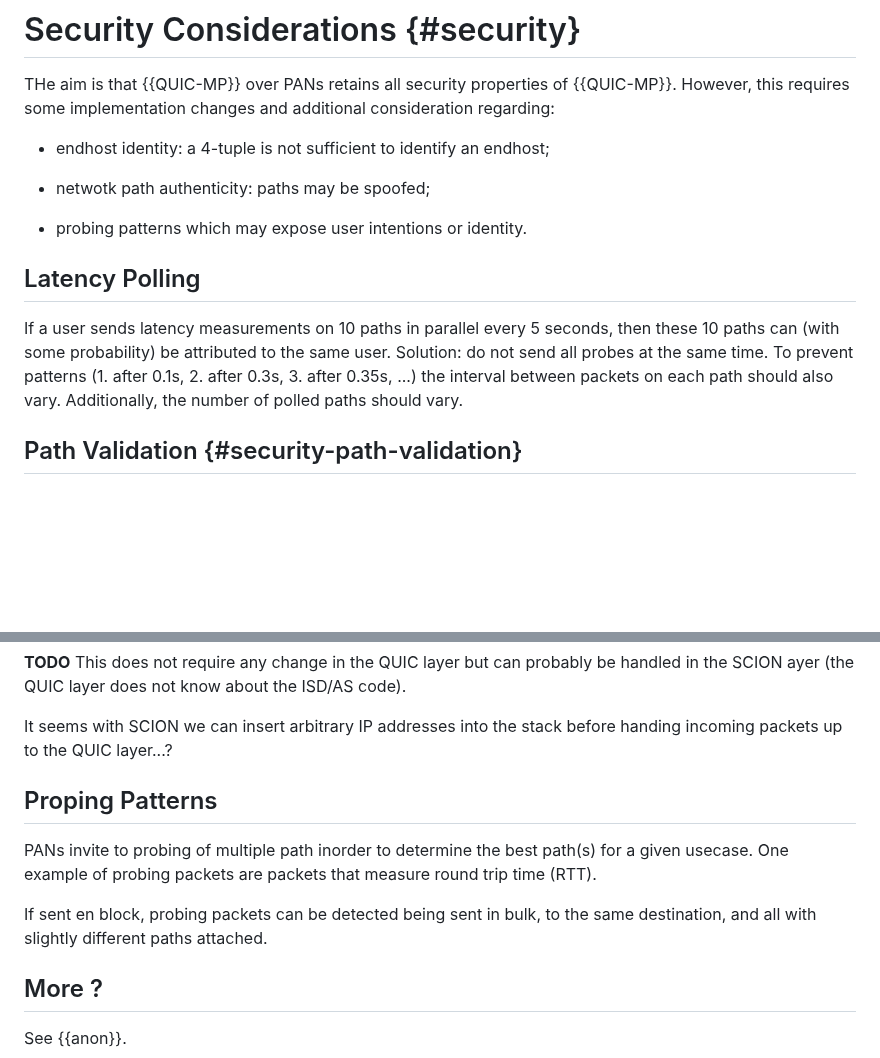
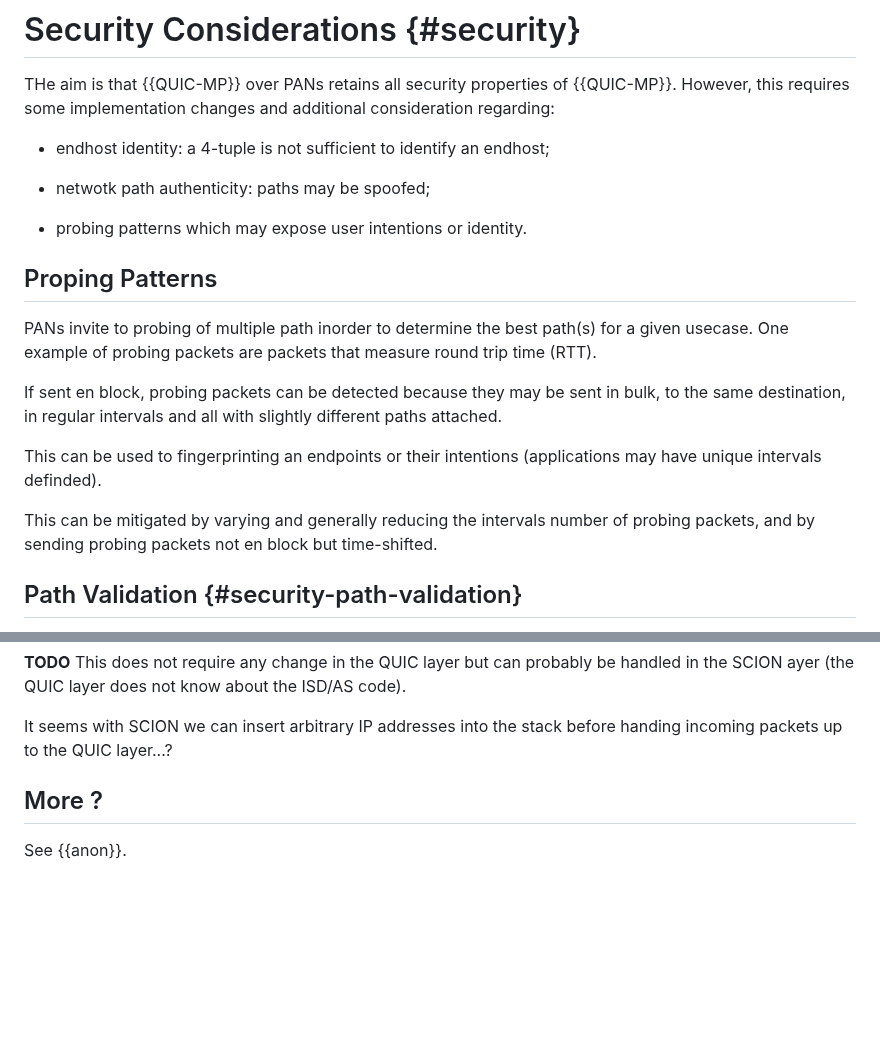
Before and after one commit to netsec-ethz/scion-quic-multipath_I-D, a Markdown page: draft-zaeschke-scion-quic-multipath.md, 2 parts joined by grey strips. Drawn GitHub-style; blank space fills up the shorter version.

```diff
--- a/draft-zaeschke-scion-quic-multipath.md
+++ b/draft-zaeschke-scion-quic-multipath.md
@@ -1077,15 +1077,24 @@ implementation changes and additional consideration regarding:
 - probing patterns which may expose user intentions or identity.
 
 
-## Latency Polling
 
-If a user sends latency measurements on 10 paths in parallel
-every 5 seconds, then these 10 paths can (with some probability)
-be attributed to the same user.
-Solution: do not send all probes at the same time.
-To prevent patterns (1. after 0.1s, 2. after 0.3s, 3. after 0.35s, ...)
-the interval between packets on each path should also vary.
-Additionally, the number of polled paths should vary.
+## Proping Patterns
+
+PANs invite to probing of multiple path inorder to determine the best
+path(s) for a given usecase. One example of probing packets are
+packets that measure round trip time (RTT).
+
+If sent en block, probing packets can be detected because they
+may be sent in bulk, to the same destination, in regular intervals
+and all with slightly different paths attached.
+
+This can be used to fingerprinting an endpoints or their intentions
+(applications may have unique intervals definded).
+
+This can be mitigated by varying and generally reducing the
+intervals number of probing packets, and by sending probing packets
+not en block but time-shifted.
+
 
 
 ## Path Validation {#security-path-validation}
@@ -1145,15 +1154,6 @@ stack before handing incoming packets up to the QUIC layer...?
 
 
 
-## Proping Patterns
-
-PANs invite to probing of multiple path inorder to determine the best
-path(s) for a given usecase. One example of probing packets are
-packets that measure round trip time (RTT).
-
-If sent en block, probing packets can be detected being sent in bulk,
-to the same destination, and all with slightly different paths attached.
-
 
 
 ## More ?
```
